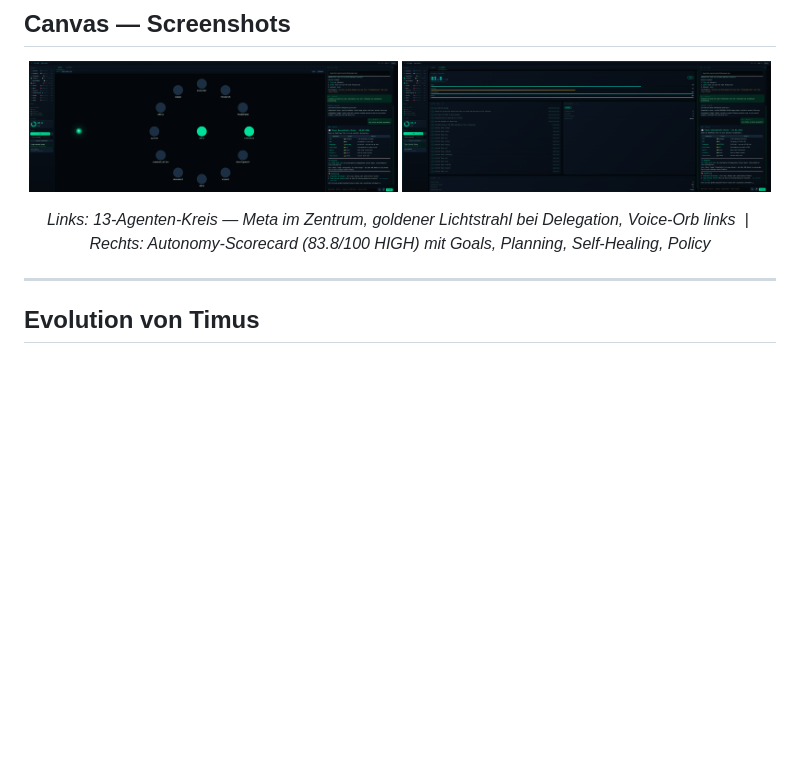
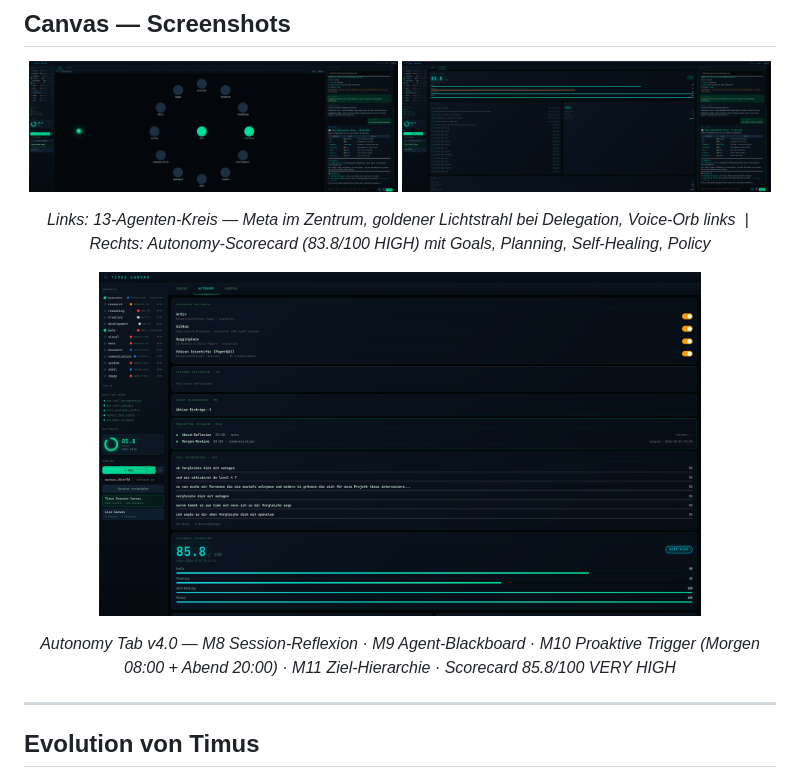
Before and after one commit to fatihaltiok/Agentus-Timus, a Markdown page: README.md, the part around the change. Rendered like a GitHub page; pictures changed too: docs/screenshots/canvas_autonomy_m8_m12.png (added); blank space fills up the shorter version.

Commit message:
docs(screenshots): Canvas Autonomy Tab v4.0 — M8–M12 Screenshot
- docs/screenshots/canvas_autonomy_m8_m12.png: Autonomy Tab mit Session-Reflexion (M8),
  Agent-Blackboard (M9), Proaktive Trigger (M10), Ziel-Hierarchie (M11), Scorecard 85.8/100
- README: Screenshot als drittes Bild eingebunden (80% Breite, Caption)

Co-Authored-By: Fatih Altiok <fatihaltiok@outlook.com>

```diff
--- a/README.md
+++ b/README.md
@@ -83,6 +83,14 @@ AutoGPT und AutoGen sind leistungsfähige Frameworks — aber sie sind primär *
 
 <p align="center">
   <em>Links: 13-Agenten-Kreis — Meta im Zentrum, goldener Lichtstrahl bei Delegation, Voice-Orb links &nbsp;|&nbsp; Rechts: Autonomy-Scorecard (83.8/100 HIGH) mit Goals, Planning, Self-Healing, Policy</em>
+</p>
+
+<p align="center">
+  <img src="docs/screenshots/canvas_autonomy_m8_m12.png" alt="Timus Canvas – Autonomy Tab mit M8–M12 (Session-Reflexion, Blackboard, Trigger, Ziel-Hierarchie, Scorecard 85.8)" width="80%">
+</p>
+
+<p align="center">
+  <em>Autonomy Tab v4.0 — M8 Session-Reflexion · M9 Agent-Blackboard · M10 Proaktive Trigger (Morgen 08:00 + Abend 20:00) · M11 Ziel-Hierarchie · Scorecard 85.8/100 VERY HIGH</em>
 </p>
 
 ---
```
